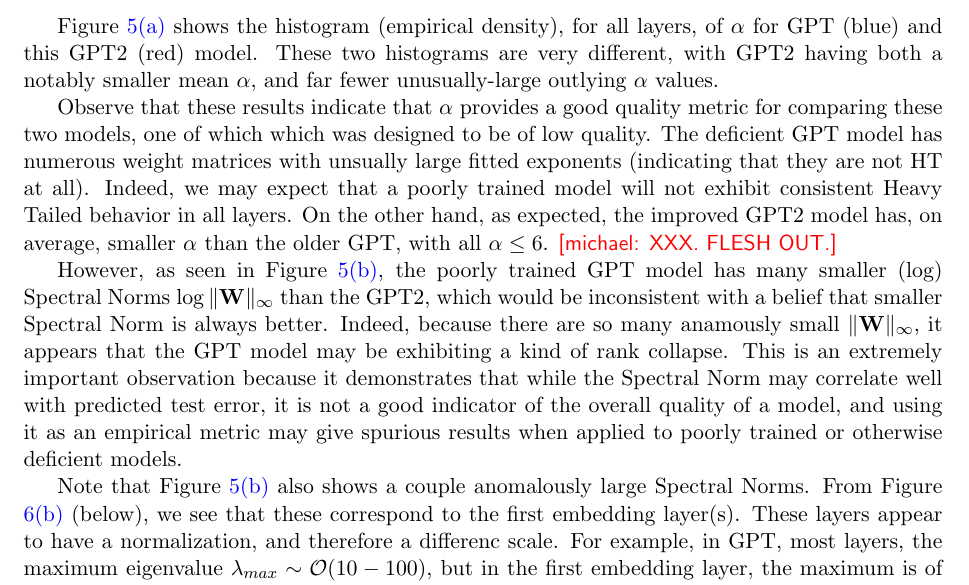
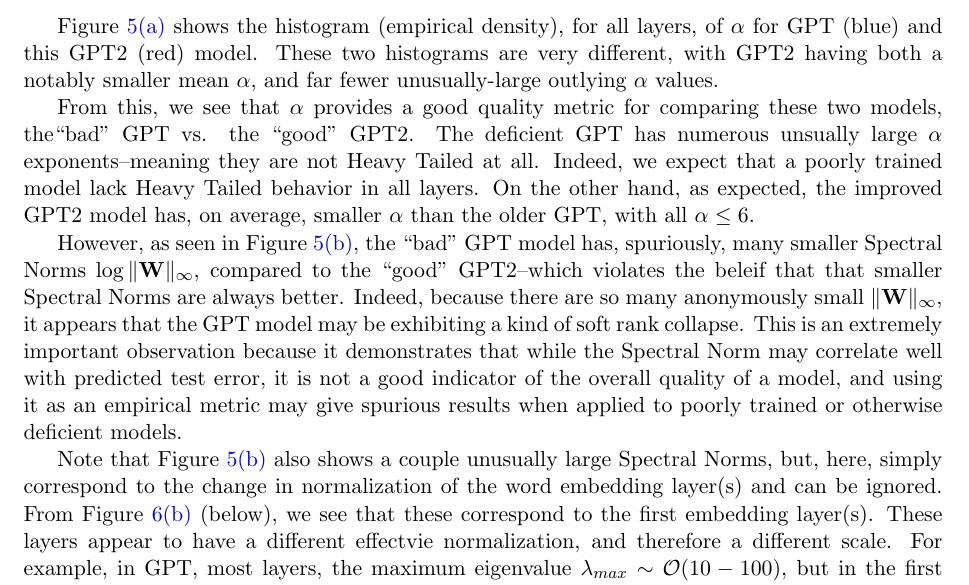
Before and after one commit to CalculatedContent/ww-trends-2020, a LaTeX paper (empirical2_TRfmt.tex, which reads nlp_models.tex): part of page 13 of 21, cut so that both start at the same text. Compiled offline with pdfLaTeX.

Commit message:
updating nlp

```diff
--- a/nlp_models.tex
+++ b/nlp_models.tex
@@ -115,12 +115,10 @@
 Figure~\ref{fig:GPT-alpha-hist} shows the histogram (empirical density), for all layers, of $\alpha$ for GPT (blue) and this GPT2 (red) model.
 These two histograms are very different, with GPT2 having both a notably smaller mean $\alpha$, and far fewer unusually-large outlying $\alpha$ values.
 
-Observe that these results indicate that $\alpha$ provides a good quality metric for comparing these two models, one of which which was designed to be of low quality.
-The deficient GPT model has numerous weight matrices with unsually large fitted exponents (indicating that they are not HT at all).
-Indeed, we may expect that a poorly trained model will not exhibit consistent Heavy Tailed behavior in all layers.
+From this, we see that $\alpha$ provides a good quality metric for comparing these two models, the``bad'' GPT vs. the ``good'' GPT2.
+The deficient GPT has numerous unsually large $\alpha$ exponents--meaning they are not Heavy Tailed at all.
+Indeed, we expect that a poorly trained model lack Heavy Tailed behavior in all layers.
 On the other hand, as expected, the improved GPT2 model has, on average, smaller $\alpha$ than the older GPT, with all $\alpha\le6$.
-\michael{XXX.  FLESH OUT.}
-
 
 \begin{figure}
     \centering
@@ -140,26 +138,25 @@
 \end{figure}
 
 However, as seen in Figure \ref{fig:GPT-snorm-hist},
- the poorly trained GPT model has many smaller (log) Spectral Norms $\log\Vert\mathbf{W}\Vert_{\infty}$
-than the GPT2, which would be inconsistent with a belief that smaller Spectral Norm is always better.
-Indeed, because there are so many anamously small $\Vert\mathbf{W}\Vert_{\infty}$,
-it appears that the GPT model may be exhibiting a kind of rank collapse.
+the ``bad'' GPT model has, spuriously, many smaller Spectral Norms $\log\Vert\mathbf{W}\Vert_{\infty}$,
+compared to the ``good'' GPT2--which violates the beleif that that smaller Spectral Norms are always better.
+Indeed, because there are so many anonymously small $\Vert\mathbf{W}\Vert_{\infty}$,
+it appears that the GPT model may be exhibiting a kind of soft rank collapse.
 This is an extremely important observation because it demonstrates that while the Spectral Norm
 may correlate well with predicted test error, it is not a good indicator of the overall quality of a model,
 and using it as an empirical metric may give spurious results when applied to poorly trained
 or otherwise deficient models.
 
-
-Note that Figure \ref{fig:GPT-snorm-hist} also shows a couple anomalously  large Spectral Norms.
+Note that Figure \ref{fig:GPT-snorm-hist} also shows a couple unusually large Spectral Norms, but,
+here, simply correspond to the change in normalization of the word embedding layer(s) and can be ignored.
 From Figure \ref{fig:gpt-snorm-layer} (below), we see that these correspond to the first embedding layer(s).
-These layers appear to have a normalization, and therefore a differenc scale.
+These layers appear to have a different effectvie normalization, and therefore a different scale.
 For example, in GPT, most layers, the maximum eigenvalue $\lambda_{max}\sim\mathcal{O}(10-100)$,
 but in the first embedding layer, the maximum is of order N (the number of words in the embedding), or
  $\lambda_{max}\sim\mathcal{O}(10^{5})$.  For GPT and GPT2, we layer all layers as-is (although one may to normalize
 the first 2 layers by  $\mathbf{X}$ by $\frac{1}{N}$, or to treat them as an outlier).
 Here, we do not include them in our computed average metrics in Table \ref{table:nlp},
 and do not include them in the histogram plot in Figure \ref{fig:GPT-snorm-hist}.
-
 
 \paragraph{Layer Analysis: Correlation Flow in GPT and GPT2.}
 
```
